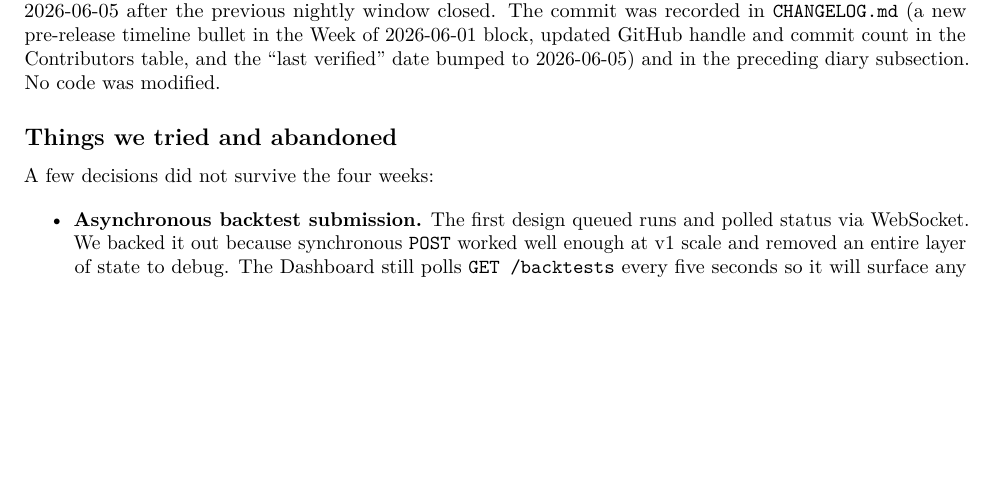
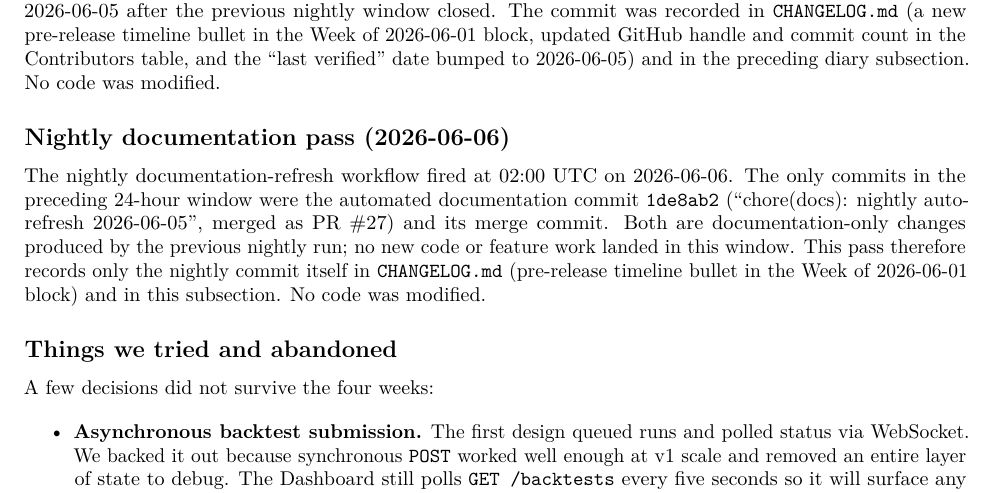
Before and after one commit to L-Di-Pietro/Programming_II_Project_USI, a LaTeX paper (docs/academic/main.tex, which reads docs/academic/02_project_diary.tex): part of page 7 of 14, cut so that both start at the same text, the shorter picture padded with empty space. Compiled offline with pdfLaTeX.

Commit message:
chore(docs): nightly auto-refresh 2026-06-06

```diff
--- a/docs/academic/02_project_diary.tex
+++ b/docs/academic/02_project_diary.tex
@@ -345,6 +345,16 @@ Week of 2026-06-01 block, updated GitHub handle and commit count in the Contribu
 and the ``last verified'' date bumped to 2026-06-05) and in the preceding diary subsection.
 No code was modified.
 
+\subsection*{Nightly documentation pass (2026-06-06)}
+
+The nightly documentation-refresh workflow fired at 02:00~UTC on 2026-06-06. The only
+commits in the preceding 24-hour window were the automated documentation commit
+\texttt{1de8ab2} (``chore(docs): nightly auto-refresh 2026-06-05'', merged as PR~\#27)
+and its merge commit. Both are documentation-only changes produced by the previous
+nightly run; no new code or feature work landed in this window. This pass therefore
+records only the nightly commit itself in \texttt{CHANGELOG.md} (pre-release timeline
+bullet in the Week of 2026-06-01 block) and in this subsection. No code was modified.
+
 \subsection*{Things we tried and abandoned}
 
 A few decisions did not survive the four weeks:
```
Also changed, not shown: CHANGELOG.md.
